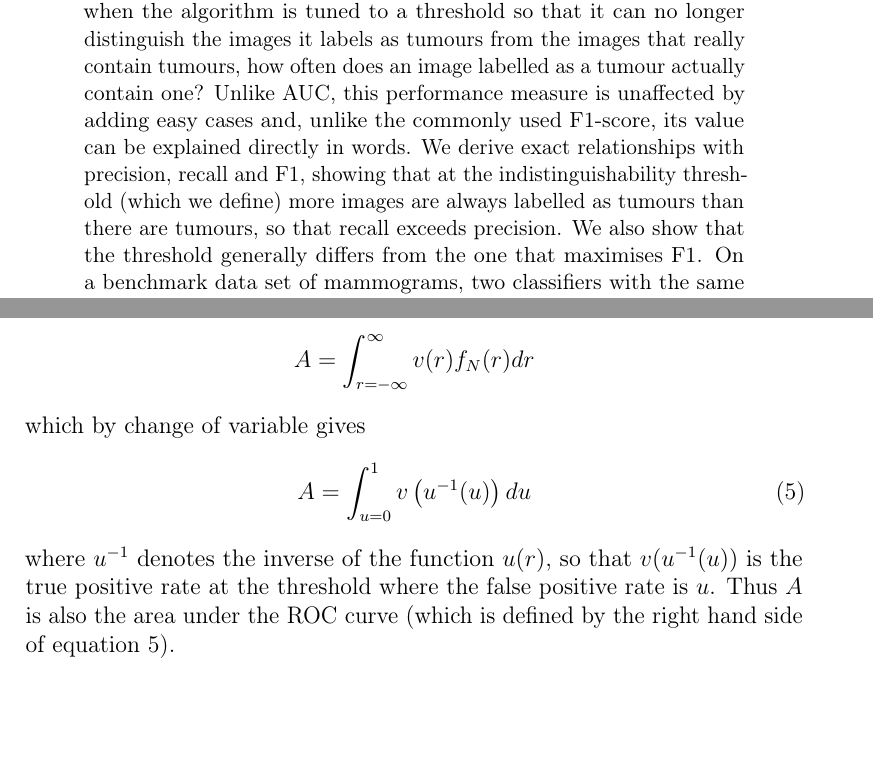
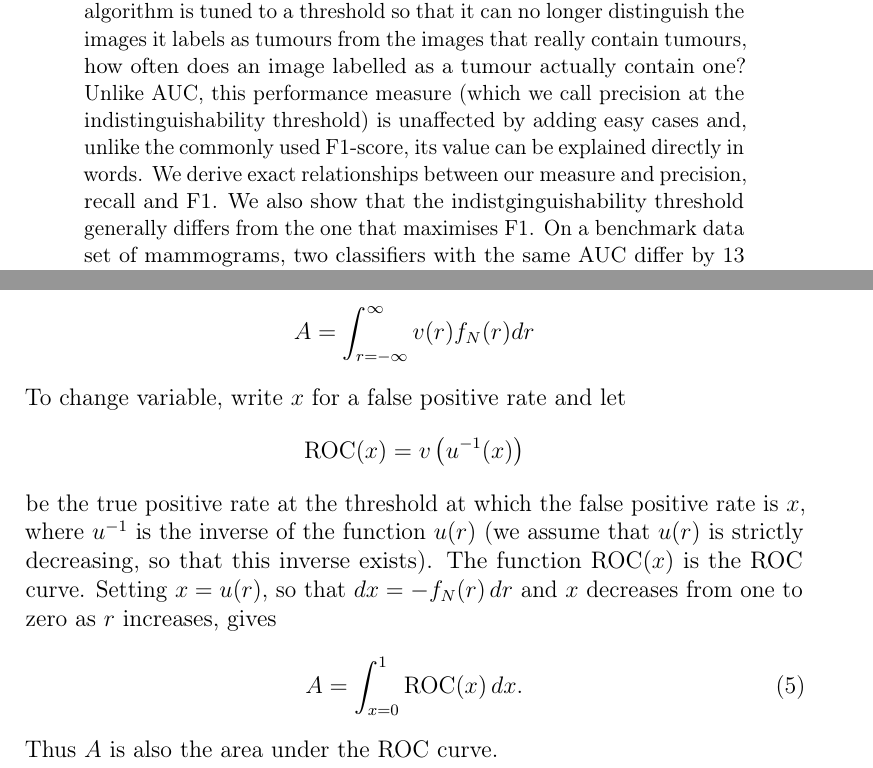
Before and after one commit to soccermatics/ABC, a LaTeX paper (Article/ABC.tex): two parts of pages 1 and 6 of 30 before the commit and two parts of pages 1 and 6 of 31 after it, joined at a grey line, cut so that both start at the same text, the shorter picture padded with empty space. Compiled offline with pdfLaTeX.

Commit message:
Clarify the change of variable in equation 5
Write x for the false positive rate and define ROC(x) = v(u^{-1}(x)),
so that A = int_0^1 ROC(x) dx; state the change of variable and the
assumption that u(r) is strictly decreasing. Includes the author's
edits to the introduction.

Co-Authored-By: Claude Opus 5.5 <noreply@anthropic.com>

```diff
--- a/Article/ABC.tex
+++ b/Article/ABC.tex
@@ -44,7 +44,7 @@
 \maketitle
 
 \begin{abstract}
-Performance metrics are more useful if they can be stated in words. For example, the area under the ROC curve (AUC) is the probability that a randomly chosen image containing a tumour scores higher than a randomly chosen image without one. But once stated this way, we realise that AUC rarely answers the question practitioners want to know the answer to. It also becomes clear that adding tumour-free images that are easy to classify pushes the AUC towards one. We propose a metric that answers the question we usually want answered: when the algorithm is tuned to a threshold so that it can no longer distinguish the images it labels as tumours from the images that really contain tumours, how often does an image labelled as a tumour actually contain one? Unlike AUC, this performance measure is unaffected by adding easy cases and, unlike the commonly used F1-score, its value can be explained directly in words. We derive exact relationships with precision, recall and F1, showing that at the indistinguishability threshold (which we define) more images are always labelled as tumours than there are tumours, so that recall exceeds precision. We also show that the threshold generally differs from the one that maximises F1. On a benchmark data set of mammograms, two classifiers with the same AUC differ by 13 percentage points in precision at the indistinguishability threshold. We discuss how our measure can help with clearer communication about model performance.
+Performance metrics are more useful if they can be stated in words. For example, the area under the ROC curve (AUC) is the probability that a randomly chosen image containing a tumour scores higher than a randomly chosen image without one. But once stated this way, we realise that AUC rarely answers the question practitioners want to know the answer to. It also becomes clear that adding tumour-free images that are easy to classify pushes the AUC towards one. We propose a metric that answers the question we usually want answered: when the algorithm is tuned to a threshold so that it can no longer distinguish the images it labels as tumours from the images that really contain tumours, how often does an image labelled as a tumour actually contain one? Unlike AUC, this performance measure (which we call precision at the indistinguishability threshold) is unaffected by adding easy cases and, unlike the commonly used F1-score, its value can be explained directly in words. We derive exact relationships between our measure and  precision, recall and F1. We also show that the indistginguishability threshold generally differs from the one that maximises F1. On a benchmark data set of mammograms, two classifiers with the same AUC differ by 13 percentage points in precision at the indistinguishability threshold. We discuss how our measure can help with clearer communication about model performance.
 \end{abstract}
 
 \section*{Introduction}
@@ -105,11 +107,15 @@ We can also use this formulation to derive the equivalence between the $A$ test
 \[
 A  =  \int_{r=-\infty}^{\infty} v(r) f_N(r) dr
 \]
-which by change of variable gives
+To change variable, write $x$ for a false positive rate and let
+\[
+\mathrm{ROC}(x) = v\left(u^{-1}(x)\right)
+\]
+be the true positive rate at the threshold at which the false positive rate is $x$, where $u^{-1}$ is the inverse of the function $u(r)$ (we assume that $u(r)$ is strictly decreasing, so that this inverse exists). The function $\mathrm{ROC}(x)$ is the ROC curve. Setting $x = u(r)$, so that $dx = -f_N(r)\, dr$ and $x$ decreases from one to zero as $r$ increases, gives
 \begin{equation}
-A  = \int_{u=0}^{1} v \left( u^{-1}(u) \right) du  \label{eq:AUCdef}
+A  = \int_{x=0}^{1} \mathrm{ROC}(x)\, dx . \label{eq:AUCdef}
 \end{equation}
-where $u^{-1}$ denotes the inverse of the function $u(r)$, so that $v(u^{-1}(u))$ is the true positive rate at the threshold where the false positive rate is $u$. Thus $A$ is also the area under the ROC curve (which is defined by the right hand side of equation \ref{eq:AUCdef}).
+Thus $A$ is also the area under the ROC curve.
 
 \begin{figure}[tp]
 \centering
```
Also changed, not shown: Article/ABC.pdf, Article/ABC.tex (6 more changed lines), 1 other file.
